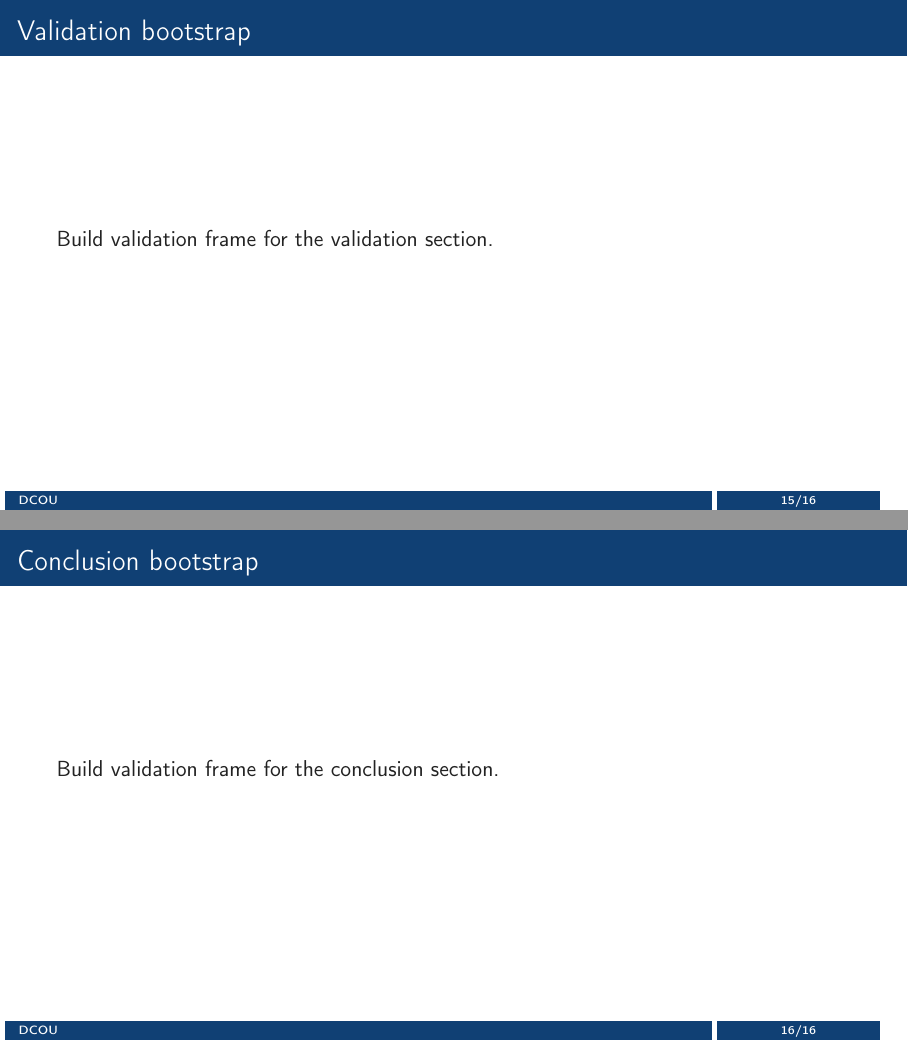
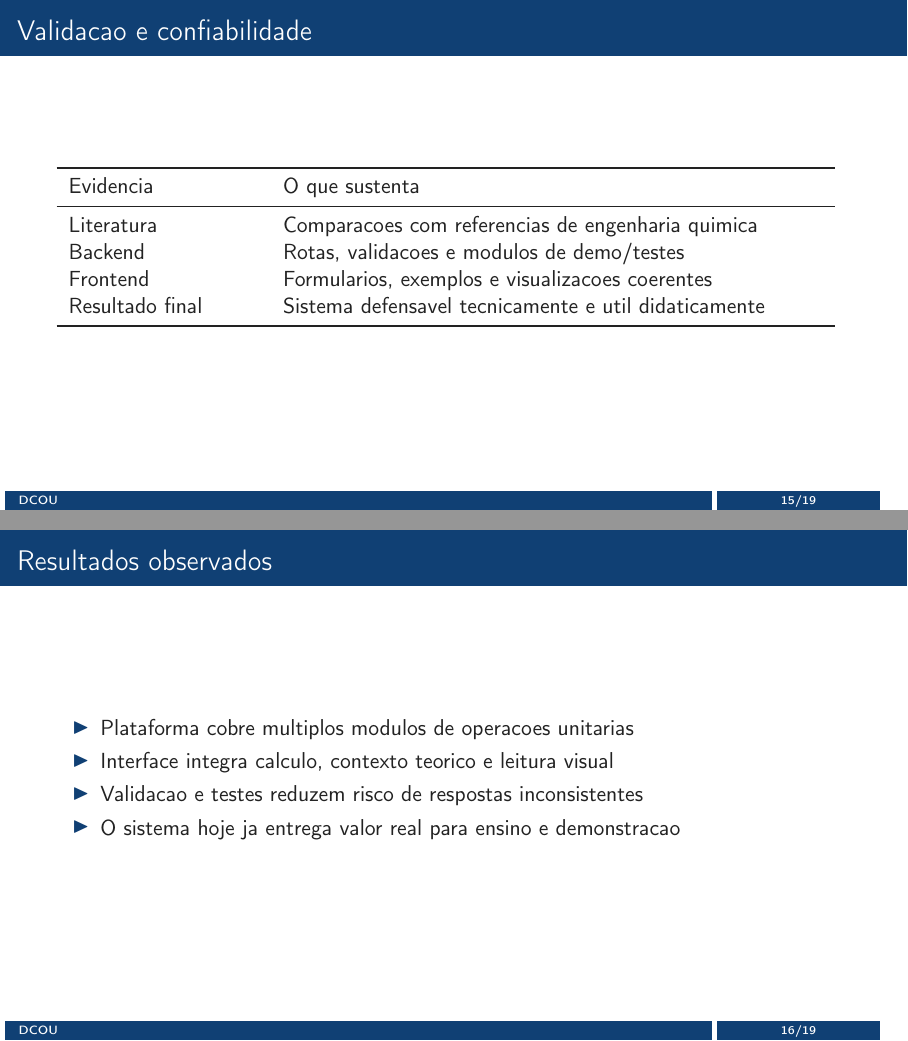
Before and after one commit to joao-baza/TCC, LaTeX slides (slides/main.tex, which reads slides/sections/05-validation.tex, slides/sections/06-conclusion.tex): pages 15 and 16 of 16 before the commit and pages 15 and 16 of 19 after it, joined at a grey line. Compiled offline with pdfLaTeX.

Commit message:
feat(slides): finalize validation and conclusion blocks
- replace validation and conclusion placeholders with the approved defense narrative
- add evidence, results, continuity, and Q&A slides in ASCII text
- keep the change scoped to the two assigned slide sections

```diff
--- a/slides/sections/05-validation.tex
+++ b/slides/sections/05-validation.tex
@@ -1,3 +1,21 @@
-\begin{frame}{Validation bootstrap}
-  Build validation frame for the validation section.
+\begin{frame}{Validacao e confiabilidade}
+  \begin{tabular}{>{\raggedright\arraybackslash}p{0.24\linewidth} >{\raggedright\arraybackslash}p{0.68\linewidth}}
+    \toprule
+    Evidencia & O que sustenta \\
+    \midrule
+    Literatura & Comparacoes com referencias de engenharia quimica \\
+    Backend & Rotas, validacoes e modulos de demo/testes \\
+    Frontend & Formularios, exemplos e visualizacoes coerentes \\
+    Resultado final & Sistema defensavel tecnicamente e util didaticamente \\
+    \bottomrule
+  \end{tabular}
 \end{frame}
+
+\begin{frame}{Resultados observados}
+  \begin{itemize}
+    \item Plataforma cobre multiplos modulos de operacoes unitarias
+    \item Interface integra calculo, contexto teorico e leitura visual
+    \item Validacao e testes reduzem risco de respostas inconsistentes
+    \item O sistema hoje ja entrega valor real para ensino e demonstracao
+  \end{itemize}
+\end{frame}
--- a/slides/sections/06-conclusion.tex
+++ b/slides/sections/06-conclusion.tex
@@ -1,2 +0,0 @@
-\begin{frame}{Conclusion bootstrap}
-  Build validation frame for the conclusion section.
```
Also changed, not shown: slides/sections/06-conclusion.tex (19 more changed lines).
